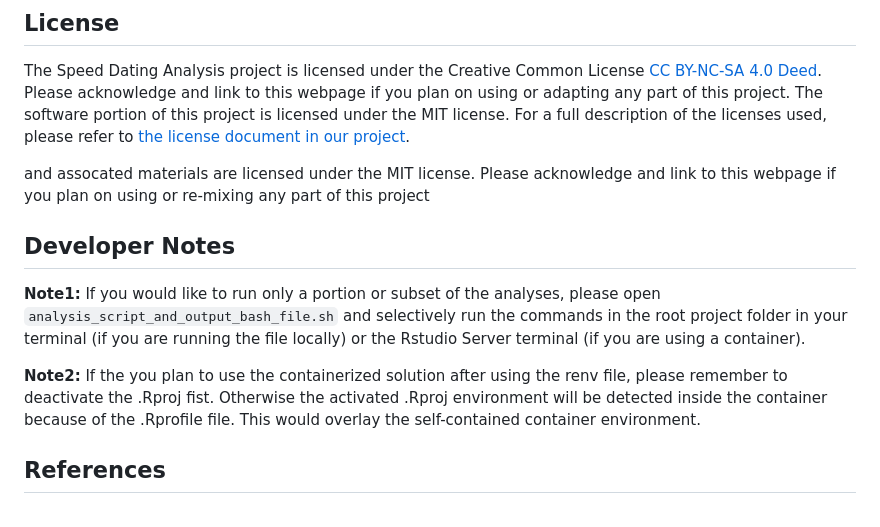
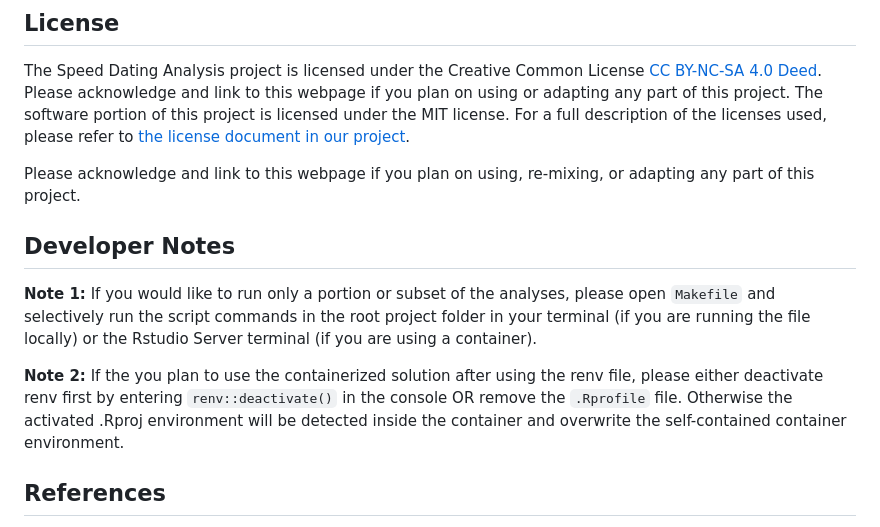
Before and after one commit to UBC-MDS/speed_dating_analysis, a Markdown page: README.md, the part around the change. Rendered like a GitHub page.

Commit message:
fixed typos in README

```diff
--- a/README.md
+++ b/README.md
@@ -87,13 +87,13 @@ See the [renv.lock file](https://github.com/UBC-MDS/speed_dating_analysis/blob/m
 
 The Speed Dating Analysis project is licensed under the Creative Common License [CC BY-NC-SA 4.0 Deed](https://creativecommons.org/licenses/by-nc-sa/4.0/). Please acknowledge and link to this webpage if you plan on using or adapting any part of this project. The software portion of this project is licensed under the MIT license. For a full description of the licenses used, please refer to [the license document in our project](https://github.com/wenyunie/speed_dating_analysis/blob/main/LICENSE).
 
-and assocated materials are licensed under the MIT license. Please acknowledge and link to this webpage if you plan on using or re-mixing any part of this project
+Please acknowledge and link to this webpage if you plan on using, re-mixing, or adapting any part of this project.
 
 ## Developer Notes
 
-**Note1:** If you would like to run only a portion or subset of the analyses, please open `analysis_script_and_output_bash_file.sh` and selectively run the commands in the root project folder in your terminal (if you are running the file locally) or the Rstudio Server terminal (if you are using a container).
+**Note 1:** If you would like to run only a portion or subset of the analyses, please open `Makefile` and selectively run the script commands in the root project folder in your terminal (if you are running the file locally) or the Rstudio Server terminal (if you are using a container).
 
-**Note2:** If the you plan to use the containerized solution after using the renv file, please remember to deactivate the .Rproj fist. Otherwise the activated .Rproj environment will be detected inside the container because of the .Rprofile file. This would overlay the self-contained container environment.
+**Note 2:** If the you plan to use the containerized solution after using the renv file, please either deactivate renv first by entering `renv::deactivate()` in the console OR remove the `.Rprofile` file. Otherwise the activated .Rproj environment will be detected inside the container and overwrite the self-contained container environment.
 
 ## References
 
```
